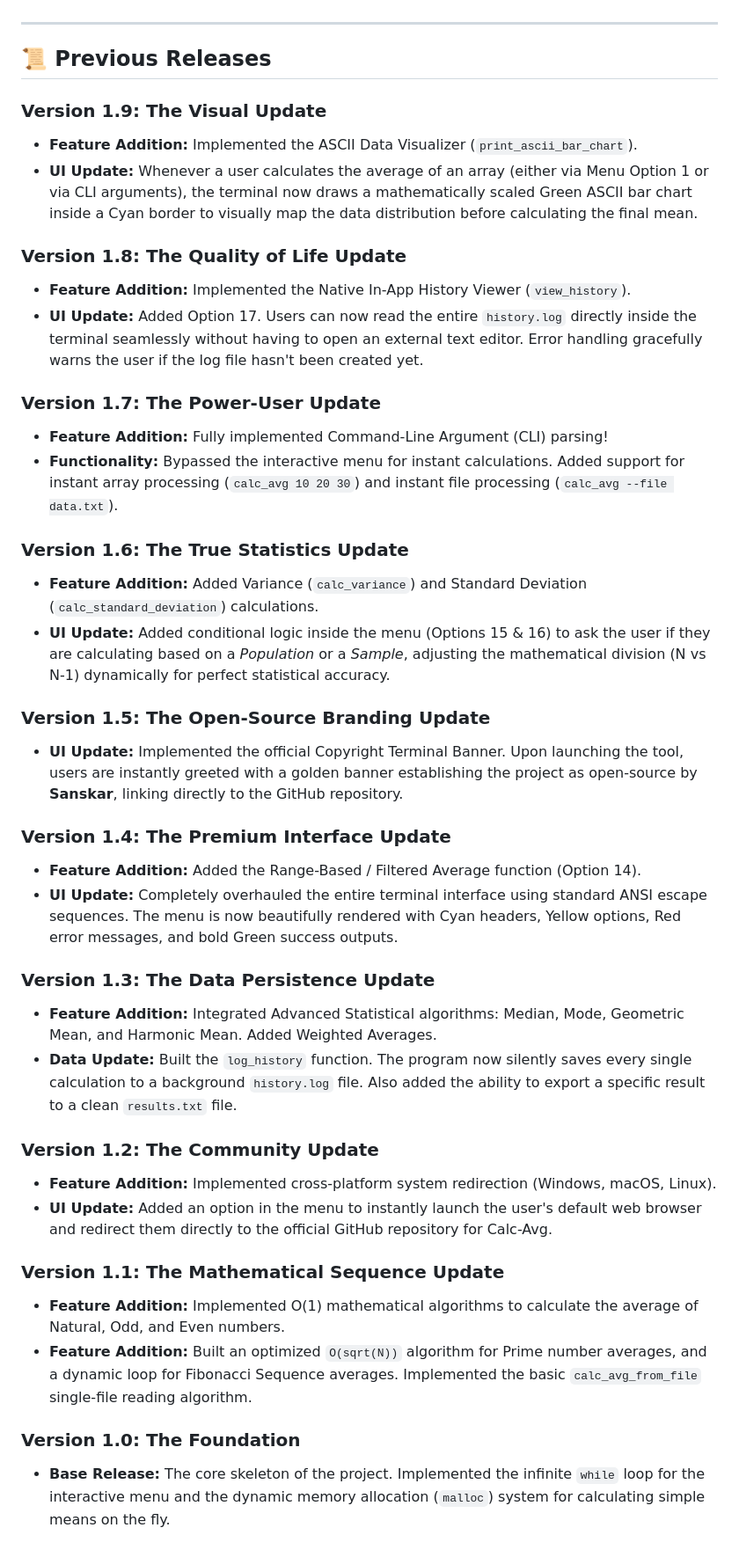
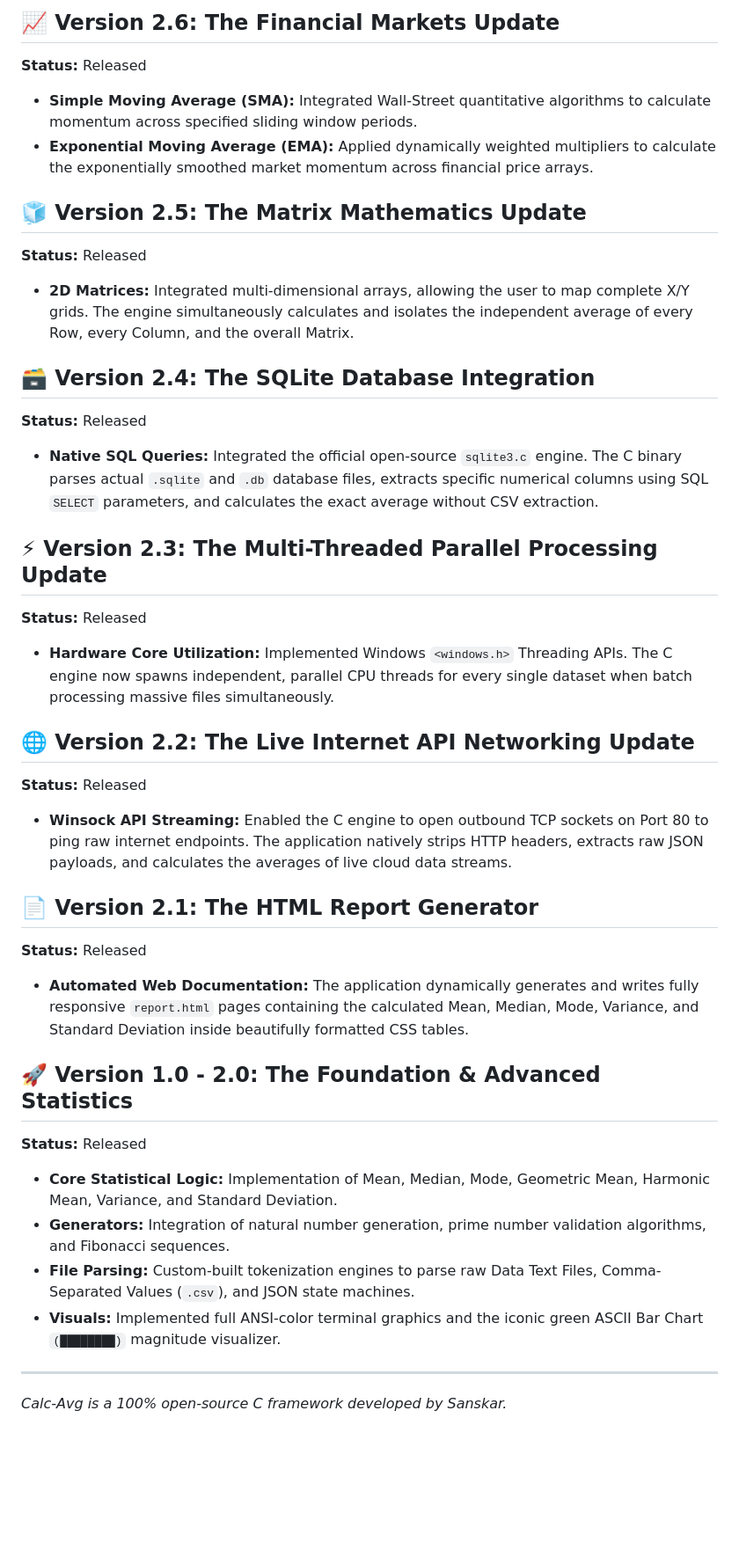
Before and after one commit to Sanskar-in/Calc-Avg, a Markdown page: docs/releases/version_history.md, the part around one of its changes. Shown at 88% size. Rendered like a GitHub page; blank space fills up the shorter version.

Commit message:
Docs: Update comprehensive Version History & Changelog up to v3.0

```diff
--- a/docs/releases/version_history.md
+++ b/docs/releases/version_history.md
@@ -24,42 +46,34 @@ All compiled binaries for these releases can be found safely archived in the `ve
+## 📈 Version 2.6: The Financial Markets Update
+**Status:** Released
+- **Simple Moving Average (SMA):** Integrated Wall-Street quantitative algorithms to calculate momentum across specified sliding window periods.
+- **Exponential Moving Average (EMA):** Applied dynamically weighted multipliers to calculate the exponentially smoothed market momentum across financial price arrays.
+
+## 🧊 Version 2.5: The Matrix Mathematics Update
+**Status:** Released
+- **2D Matrices:** Integrated multi-dimensional arrays, allowing the user to map complete X/Y grids. The engine simultaneously calculates and isolates the independent average of every Row, every Column, and the overall Matrix.
+
+## 🗃️ Version 2.4: The SQLite Database Integration
+**Status:** Released
+- **Native SQL Queries:** Integrated the official open-source `sqlite3.c` engine. The C binary parses actual `.sqlite` and `.db` database files, extracts specific numerical columns using SQL `SELECT` parameters, and calculates the exact average without CSV extraction.
+
+## ⚡ Version 2.3: The Multi-Threaded Parallel Processing Update
+**Status:** Released
+- **Hardware Core Utilization:** Implemented Windows `<windows.h>` Threading APIs. The C engine now spawns independent, parallel CPU threads for every single dataset when batch processing massive files simultaneously.
+
+## 🌐 Version 2.2: The Live Internet API Networking Update
+**Status:** Released
+- **Winsock API Streaming:** Enabled the C engine to open outbound TCP sockets on Port 80 to ping raw internet endpoints. The application natively strips HTTP headers, extracts raw JSON payloads, and calculates the averages of live cloud data streams.
+
+## 📄 Version 2.1: The HTML Report Generator
+**Status:** Released
+- **Automated Web Documentation:** The application dynamically generates and writes fully responsive `report.html` pages containing the calculated Mean, Median, Mode, Variance, and Standard Deviation inside beautifully formatted CSS tables.
+
+## 🚀 Version 1.0 - 2.0: The Foundation & Advanced Statistics
+**Status:** Released
+- **Core Statistical Logic:** Implementation of Mean, Median, Mode, Geometric Mean, Harmonic Mean, Variance, and Standard Deviation.
+- **Generators:** Integration of natural number generation, prime number validation algorithms, and Fibonacci sequences.
+- **File Parsing:** Custom-built tokenization engines to parse raw Data Text Files, Comma-Separated Values (`.csv`), and JSON state machines.
+- **Visuals:** Implemented full ANSI-color terminal graphics and the iconic green ASCII Bar Chart `(████████)` magnitude visualizer.
 
 ---
-
-## 📜 Previous Releases
-
-### Version 1.9: The Visual Update
-- **Feature Addition:** Implemented the ASCII Data Visualizer (`print_ascii_bar_chart`).
-- **UI Update:** Whenever a user calculates the average of an array (either via Menu Option 1 or via CLI arguments), the terminal now draws a mathematically scaled Green ASCII bar chart inside a Cyan border to visually map the data distribution before calculating the final mean.
-
-### Version 1.8: The Quality of Life Update
-- **Feature Addition:** Implemented the Native In-App History Viewer (`view_history`).
-- **UI Update:** Added Option 17. Users can now read the entire `history.log` directly inside the terminal seamlessly without having to open an external text editor. Error handling gracefully warns the user if the log file hasn't been created yet.
-
-### Version 1.7: The Power-User Update
-- **Feature Addition:** Fully implemented Command-Line Argument (CLI) parsing!
-- **Functionality:** Bypassed the interactive menu for instant calculations. Added support for instant array processing (`calc_avg 10 20 30`) and instant file processing (`calc_avg --file data.txt`).
-
-### Version 1.6: The True Statistics Update
-- **Feature Addition:** Added Variance (`calc_variance`) and Standard Deviation (`calc_standard_deviation`) calculations.
-- **UI Update:** Added conditional logic inside the menu (Options 15 & 16) to ask the user if they are calculating based on a *Population* or a *Sample*, adjusting the mathematical division (N vs N-1) dynamically for perfect statistical accuracy.
-
-### Version 1.5: The Open-Source Branding Update
-- **UI Update:** Implemented the official Copyright Terminal Banner. Upon launching the tool, users are instantly greeted with a golden banner establishing the project as open-source by **Sanskar**, linking directly to the GitHub repository.
-
-### Version 1.4: The Premium Interface Update
-- **Feature Addition:** Added the Range-Based / Filtered Average function (Option 14).
-- **UI Update:** Completely overhauled the entire terminal interface using standard ANSI escape sequences. The menu is now beautifully rendered with Cyan headers, Yellow options, Red error messages, and bold Green success outputs.
-
-### Version 1.3: The Data Persistence Update
-- **Feature Addition:** Integrated Advanced Statistical algorithms: Median, Mode, Geometric Mean, and Harmonic Mean. Added Weighted Averages.
-- **Data Update:** Built the `log_history` function. The program now silently saves every single calculation to a background `history.log` file. Also added the ability to export a specific result to a clean `results.txt` file.
-
-### Version 1.2: The Community Update
-- **Feature Addition:** Implemented cross-platform system redirection (Windows, macOS, Linux).
-- **UI Update:** Added an option in the menu to instantly launch the user's default web browser and redirect them directly to the official GitHub repository for Calc-Avg.
-
-### Version 1.1: The Mathematical Sequence Update
-- **Feature Addition:** Implemented O(1) mathematical algorithms to calculate the average of Natural, Odd, and Even numbers.
-- **Feature Addition:** Built an optimized `O(sqrt(N))` algorithm for Prime number averages, and a dynamic loop for Fibonacci Sequence averages. Implemented the basic `calc_avg_from_file` single-file reading algorithm.
-
-### Version 1.0: The Foundation
-- **Base Release:** The core skeleton of the project. Implemented the infinite `while` loop for the interactive menu and the dynamic memory allocation (`malloc`) system for calculating simple means on the fly.
+*Calc-Avg is a 100% open-source C framework developed by Sanskar.*
```
Also changed, not shown: other parts of docs/releases/version_history.md (+32 -10 lines).
